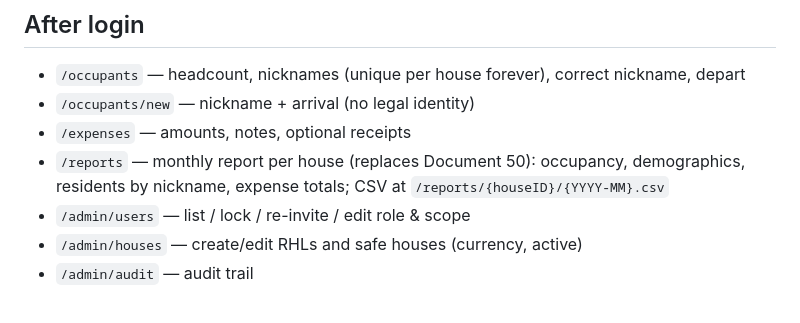
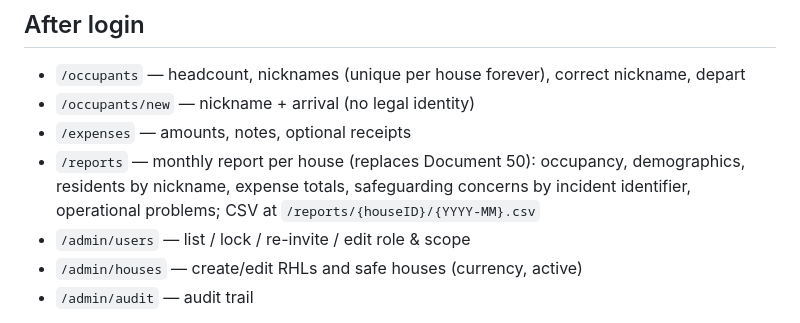
Before and after one commit to RainbowHaven/beacon, a Markdown page: README.md, the part around the change. Rendered like a GitHub page.

```diff
--- a/README.md
+++ b/README.md
@@ -96,7 +96,7 @@ Receipts are stored **in Postgres** (no file volume).
 - `/occupants` — headcount, nicknames (unique per house forever), correct nickname, depart
 - `/occupants/new` — nickname + arrival (no legal identity)
 - `/expenses` — amounts, notes, optional receipts
-- `/reports` — monthly report per house (replaces Document 50): occupancy, demographics, residents by nickname, expense totals; CSV at `/reports/{houseID}/{YYYY-MM}.csv`
+- `/reports` — monthly report per house (replaces Document 50): occupancy, demographics, residents by nickname, expense totals, safeguarding concerns by incident identifier, operational problems; CSV at `/reports/{houseID}/{YYYY-MM}.csv`
 - `/admin/users` — list / lock / re-invite / edit role & scope
 - `/admin/houses` — create/edit RHLs and safe houses (currency, active)
 - `/admin/audit` — audit trail
```
Also changed, not shown: OPERATOR.md (+3 -1 lines).
